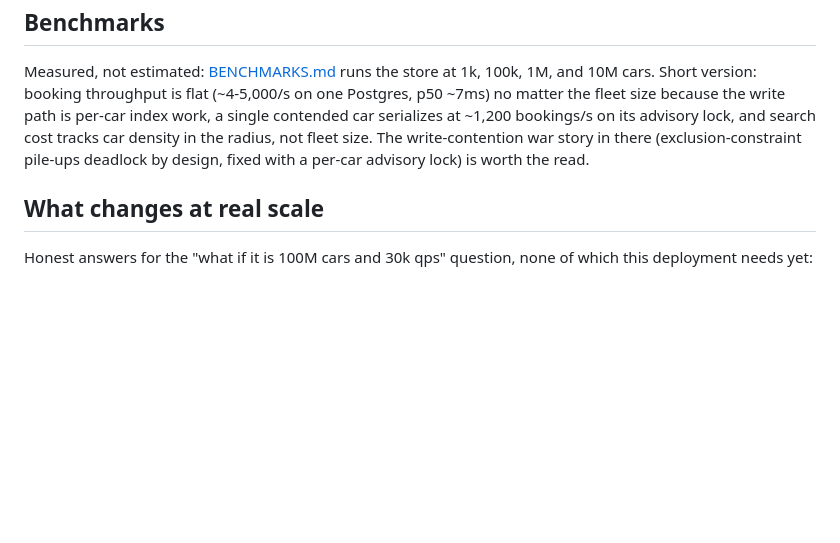
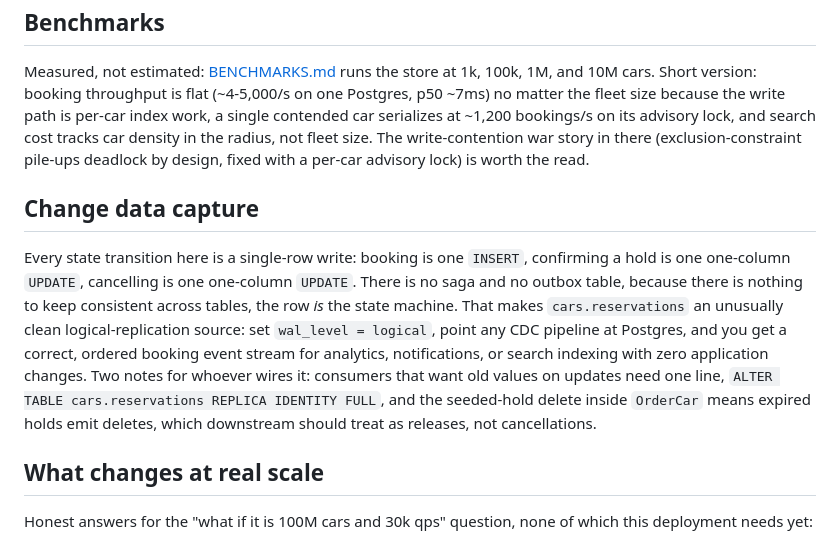
Before and after one commit to acorn1010/carshare, a Markdown page: README.md, the part around the change. GitHub-like rendering; blank space fills up the shorter version.

```diff
--- a/README.md
+++ b/README.md
@@ -147,6 +147,10 @@ Then point `DATABASE_URL` at the restored database and roll the pods. Practice q
 
 Measured, not estimated: [BENCHMARKS.md](BENCHMARKS.md) runs the store at 1k, 100k, 1M, and 10M cars. Short version: booking throughput is flat (~4-5,000/s on one Postgres, p50 ~7ms) no matter the fleet size because the write path is per-car index work, a single contended car serializes at ~1,200 bookings/s on its advisory lock, and search cost tracks car density in the radius, not fleet size. The write-contention war story in there (exclusion-constraint pile-ups deadlock by design, fixed with a per-car advisory lock) is worth the read.
 
+## Change data capture
+
+Every state transition here is a single-row write: booking is one `INSERT`, confirming a hold is one one-column `UPDATE`, cancelling is one one-column `UPDATE`. There is no saga and no outbox table, because there is nothing to keep consistent across tables, the row *is* the state machine. That makes `cars.reservations` an unusually clean logical-replication source: set `wal_level = logical`, point any CDC pipeline at Postgres, and you get a correct, ordered booking event stream for analytics, notifications, or search indexing with zero application changes. Two notes for whoever wires it: consumers that want old values on updates need one line, `ALTER TABLE cars.reservations REPLICA IDENTITY FULL`, and the seeded-hold delete inside `OrderCar` means expired holds emit deletes, which downstream should treat as releases, not cancellations.
+
 ## What changes at real scale
 
 Honest answers for the "what if it is 100M cars and 30k qps" question, none of which this deployment needs yet:
```
Also changed, not shown: BENCHMARKS.md (+4 -0 lines).
